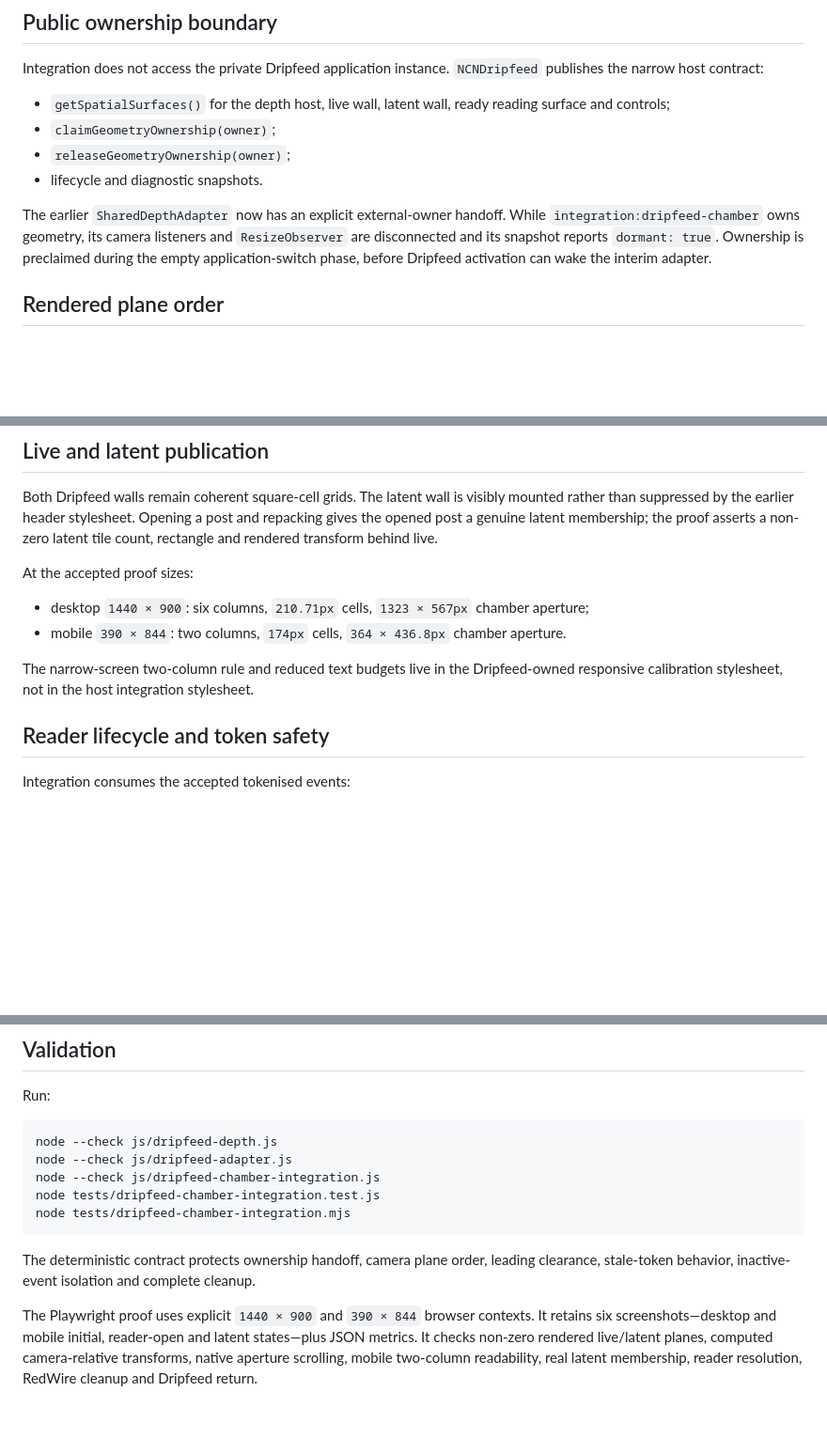
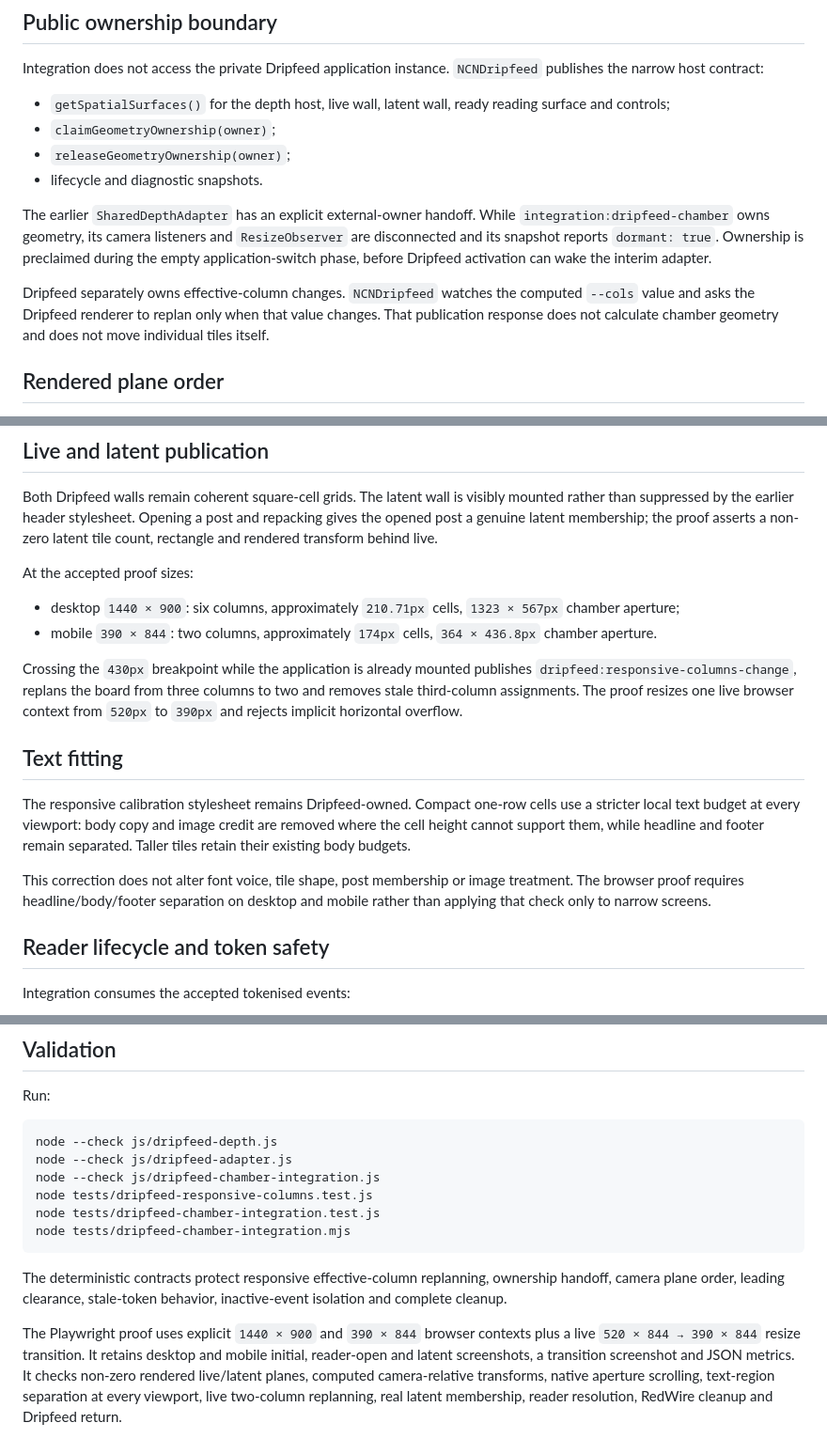
Before and after one commit to BardOfCarnac/AristCage, a Markdown page: docs/DRIPFEED-CHAMBER-INTEGRATION.md, 3 parts joined by grey strips. Shown at 94% size. Rendered like a GitHub page; blank space fills up the shorter version.

Commit message:
Document responsive Dripfeed replanning

````diff
--- a/docs/DRIPFEED-CHAMBER-INTEGRATION.md
+++ b/docs/DRIPFEED-CHAMBER-INTEGRATION.md
@@ -11,7 +11,9 @@ Integration does not access the private Dripfeed application instance. `NCNDripf
 - `releaseGeometryOwnership(owner)`;
 - lifecycle and diagnostic snapshots.
 
-The earlier `SharedDepthAdapter` now has an explicit external-owner handoff. While `integration:dripfeed-chamber` owns geometry, its camera listeners and `ResizeObserver` are disconnected and its snapshot reports `dormant: true`. Ownership is preclaimed during the empty application-switch phase, before Dripfeed activation can wake the interim adapter.
+The earlier `SharedDepthAdapter` has an explicit external-owner handoff. While `integration:dripfeed-chamber` owns geometry, its camera listeners and `ResizeObserver` are disconnected and its snapshot reports `dormant: true`. Ownership is preclaimed during the empty application-switch phase, before Dripfeed activation can wake the interim adapter.
+
+Dripfeed separately owns effective-column changes. `NCNDripfeed` watches the computed `--cols` value and asks the Dripfeed renderer to replan only when that value changes. That publication response does not calculate chamber geometry and does not move individual tiles itself.
 
 ## Rendered plane order
 
@@ -39,10 +41,16 @@ Both Dripfeed walls remain coherent square-cell grids. The latent wall is visibl
 
 At the accepted proof sizes:
 
-- desktop `1440 × 900`: six columns, `210.71px` cells, `1323 × 567px` chamber aperture;
-- mobile `390 × 844`: two columns, `174px` cells, `364 × 436.8px` chamber aperture.
+- desktop `1440 × 900`: six columns, approximately `210.71px` cells, `1323 × 567px` chamber aperture;
+- mobile `390 × 844`: two columns, approximately `174px` cells, `364 × 436.8px` chamber aperture.
 
-The narrow-screen two-column rule and reduced text budgets live in the Dripfeed-owned responsive calibration stylesheet, not in the host integration stylesheet.
+Crossing the `430px` breakpoint while the application is already mounted publishes `dripfeed:responsive-columns-change`, replans the board from three columns to two and removes stale third-column assignments. The proof resizes one live browser context from `520px` to `390px` and rejects implicit horizontal overflow.
+
+## Text fitting
+
+The responsive calibration stylesheet remains Dripfeed-owned. Compact one-row cells use a stricter local text budget at every viewport: body copy and image credit are removed where the cell height cannot support them, while headline and footer remain separated. Taller tiles retain their existing body budgets.
+
+This correction does not alter font voice, tile shape, post membership or image treatment. The browser proof requires headline/body/footer separation on desktop and mobile rather than applying that check only to narrow screens.
 
 ## Reader lifecycle and token safety
 
@@ -78,10 +86,11 @@ Run:
 node --check js/dripfeed-depth.js
 node --check js/dripfeed-adapter.js
 node --check js/dripfeed-chamber-integration.js
+node tests/dripfeed-responsive-columns.test.js
 node tests/dripfeed-chamber-integration.test.js
 node tests/dripfeed-chamber-integration.mjs
 ```
 
-The deterministic contract protects ownership handoff, camera plane order, leading clearance, stale-token behavior, inactive-event isolation and complete cleanup.
+The deterministic contracts protect responsive effective-column replanning, ownership handoff, camera plane order, leading clearance, stale-token behavior, inactive-event isolation and complete cleanup.
 
-The Playwright proof uses explicit `1440 × 900` and `390 × 844` browser contexts. It retains six screenshots—desktop and mobile initial, reader-open and latent states—plus JSON metrics. It checks non-zero rendered live/latent planes, computed camera-relative transforms, native aperture scrolling, mobile two-column readability, real latent membership, reader resolution, RedWire cleanup and Dripfeed return.
+The Playwright proof uses explicit `1440 × 900` and `390 × 844` browser contexts plus a live `520 × 844 → 390 × 844` resize transition. It retains desktop and mobile initial, reader-open and latent screenshots, a transition screenshot and JSON metrics. It checks non-zero rendered live/latent planes, computed camera-relative transforms, native aperture scrolling, text-region separation at every viewport, live two-column replanning, real latent membership, reader resolution, RedWire cleanup and Dripfeed return.
````
